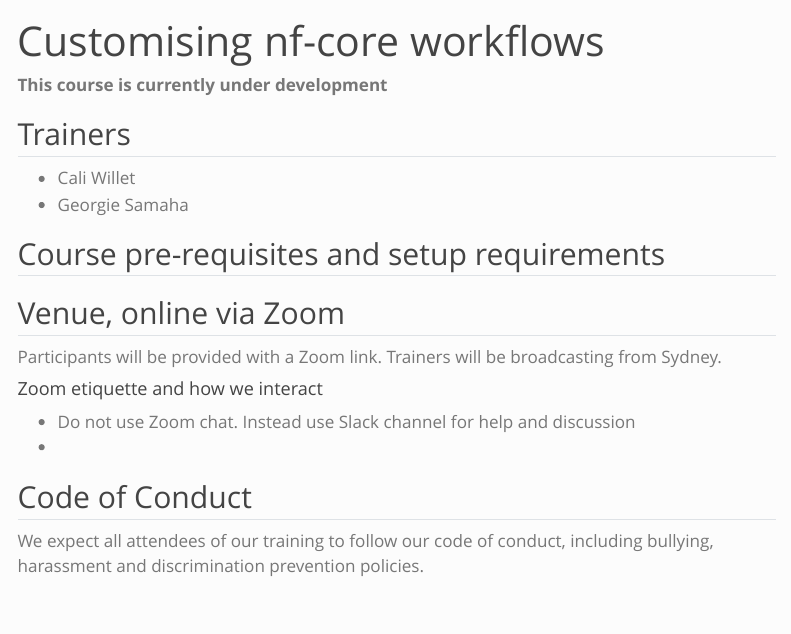
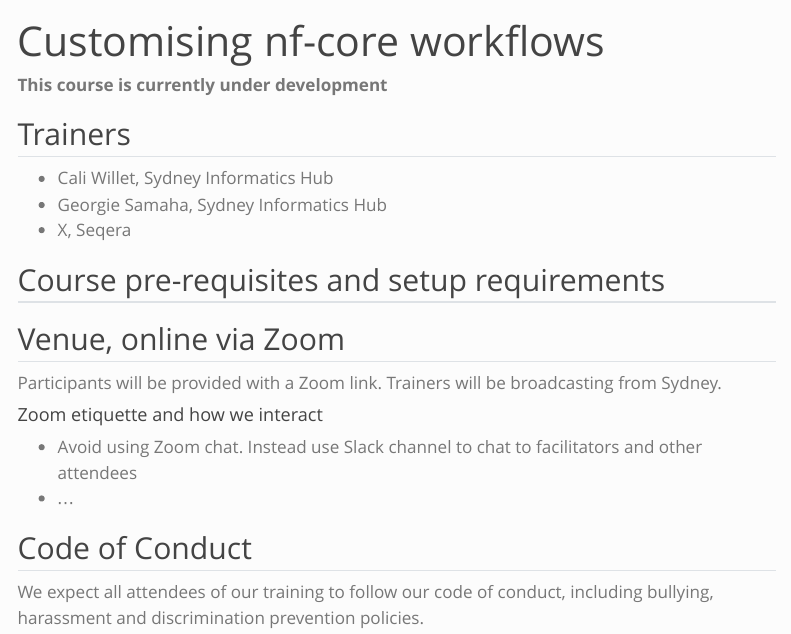
Before and after one commit to Sydney-Informatics-Hub/customising-nfcore-workshop, a Quarto document (index.qmd): the page in a window 1100 px wide, from its top. Rendered offline with R 4.5, knitr and Pandoc in place of Quarto, with nearby package versions; menus at the side of the page are left out.

Commit message:
index cleaned

```diff
--- a/index.qmd
+++ b/index.qmd
@@ -12,8 +12,9 @@ output:
 
 ## Trainers
 
-* Cali Willet
-* Georgie Samaha
+* Cali Willet, Sydney Informatics Hub
+* Georgie Samaha, Sydney Informatics Hub
+* X, Seqera
 
 ## Course pre-requisites and setup requirements
 
@@ -24,8 +25,8 @@ Participants will be provided with a Zoom link. Trainers will be broadcasting fr
 
 #### Zoom etiquette and how we interact
 
-* Do not use Zoom chat. Instead use Slack channel for help and discussion
-*
+* Avoid using Zoom chat. Instead use Slack channel to chat to facilitators and other attendees
+* ...
 
 ## Code of Conduct
 We expect all attendees of our training to follow our code of conduct, including bullying, harassment and discrimination prevention policies.
```
Also changed, not shown: _quarto.yml (+1 -1 lines), docs/robots.txt (deleted), docs/search.json, 11 other files.
